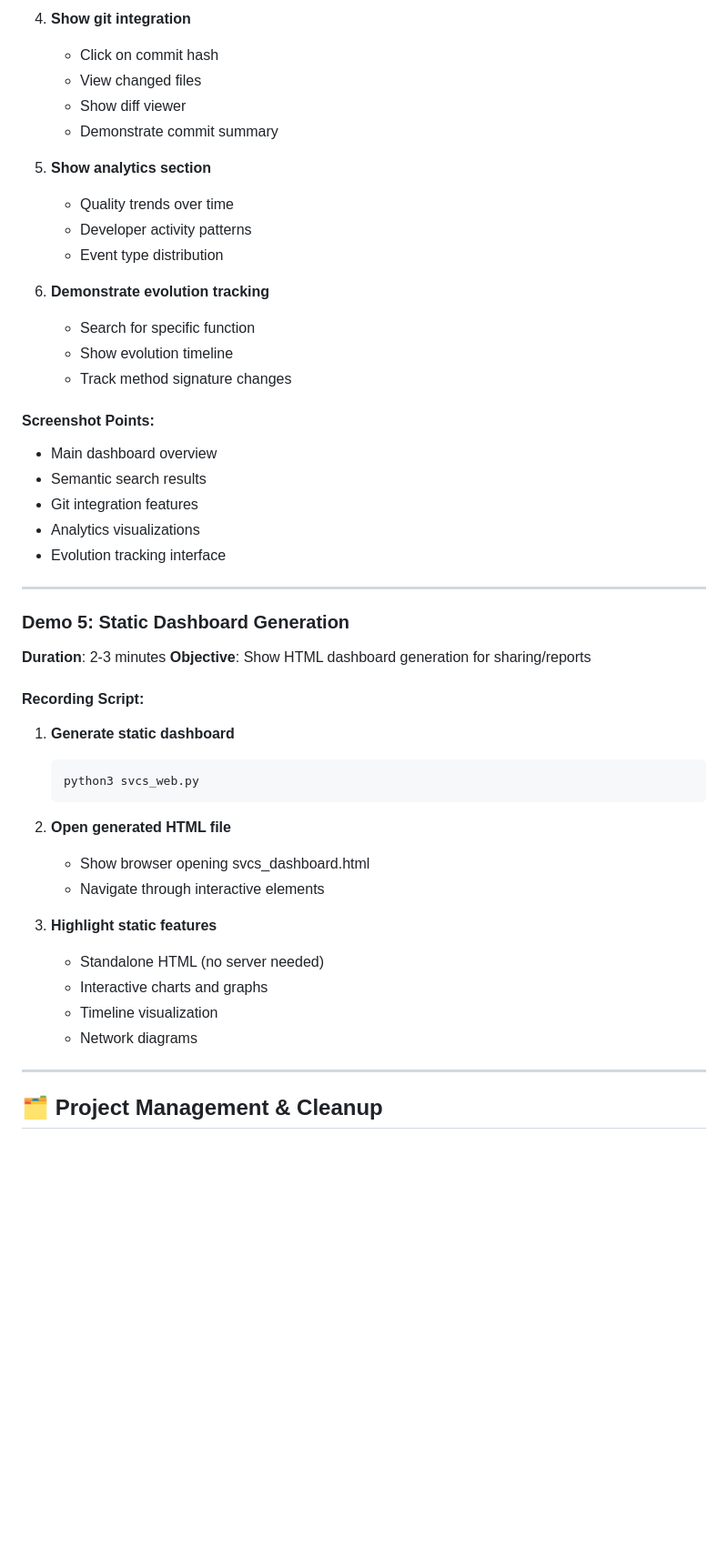
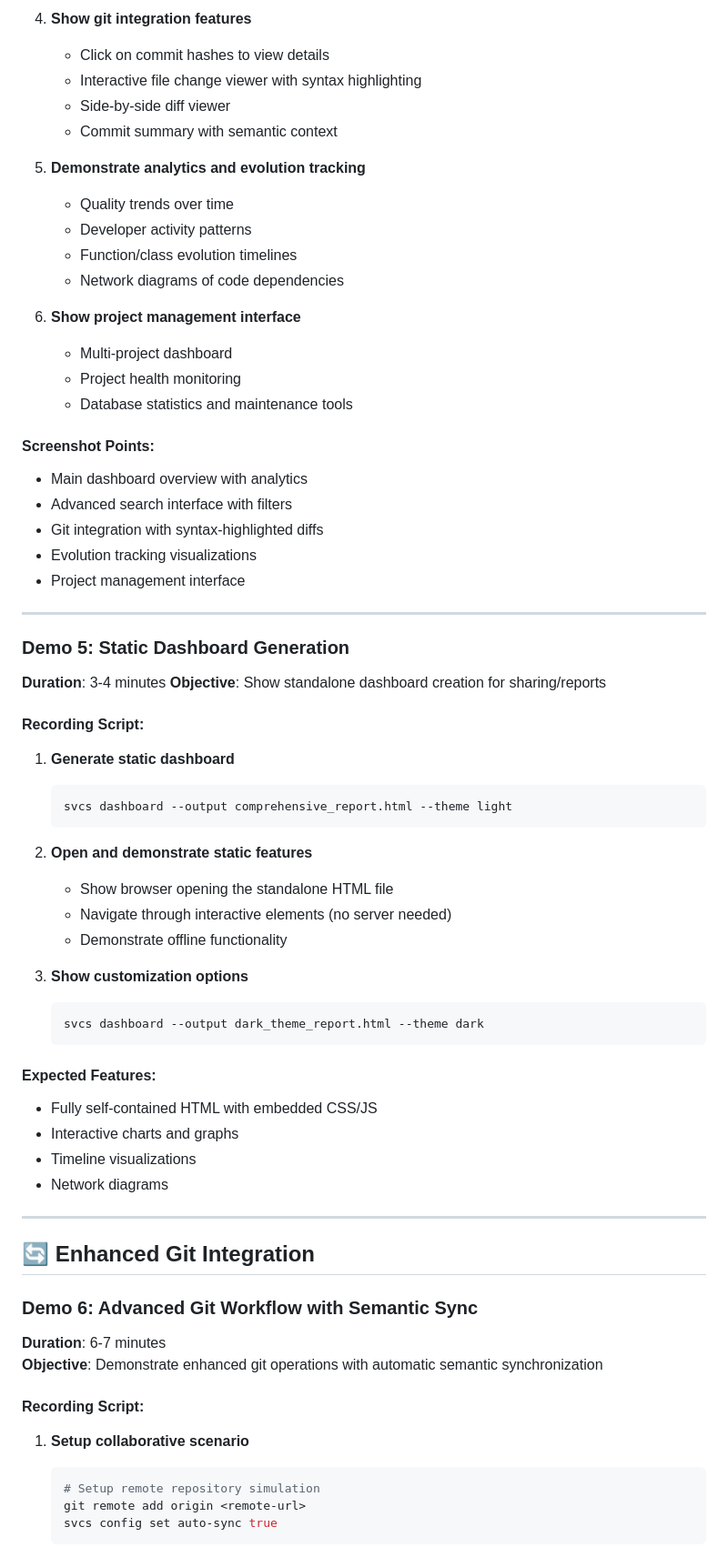
Before and after one commit to markomanninen/svcs, a Markdown page: docs/SCREENSHOTS_DEMOS_PLAN.md, the part around the change printed below. Shown: that part at 91% size. Drawn GitHub-style; blank space fills up the shorter version.

````diff
--- a/docs/SCREENSHOTS_DEMOS_PLAN.md
+++ b/docs/SCREENSHOTS_DEMOS_PLAN.md
@@ -252,49 +284,69 @@ curl http://127.0.0.1:8080/health
 
-4. **Show git integration**
-   - Click on commit hash
-   - View changed files
-   - Show diff viewer
-   - Demonstrate commit summary
+4. **Show git integration features**
+   - Click on commit hashes to view details
+   - Interactive file change viewer with syntax highlighting
+   - Side-by-side diff viewer
+   - Commit summary with semantic context
 
-5. **Show analytics section**
+5. **Demonstrate analytics and evolution tracking**
    - Quality trends over time
    - Developer activity patterns
-   - Event type distribution
+   - Function/class evolution timelines
+   - Network diagrams of code dependencies
 
-6. **Demonstrate evolution tracking**
-   - Search for specific function
-   - Show evolution timeline
-   - Track method signature changes
+6. **Show project management interface**
+   - Multi-project dashboard
+   - Project health monitoring
+   - Database statistics and maintenance tools
 
 #### Screenshot Points:
-- Main dashboard overview
-- Semantic search results
-- Git integration features
-- Analytics visualizations
-- Evolution tracking interface
+- Main dashboard overview with analytics
+- Advanced search interface with filters
+- Git integration with syntax-highlighted diffs
+- Evolution tracking visualizations
+- Project management interface
 
 ---
 
 ### Demo 5: Static Dashboard Generation
-**Duration**: 2-3 minutes
-**Objective**: Show HTML dashboard generation for sharing/reports
+**Duration**: 3-4 minutes
+**Objective**: Show standalone dashboard creation for sharing/reports
 
 #### Recording Script:
 1. **Generate static dashboard**
    ```bash
-   python3 svcs_web.py
+   svcs dashboard --output comprehensive_report.html --theme light
    ```
 
-2. **Open generated HTML file**
-   - Show browser opening svcs_dashboard.html
-   - Navigate through interactive elements
+2. **Open and demonstrate static features**
+   - Show browser opening the standalone HTML file
+   - Navigate through interactive elements (no server needed)
+   - Demonstrate offline functionality
 
-3. **Highlight static features**
-   - Standalone HTML (no server needed)
-   - Interactive charts and graphs
-   - Timeline visualization
-   - Network diagrams
+3. **Show customization options**
+   ```bash
+   svcs dashboard --output dark_theme_report.html --theme dark
+   ```
+
+#### Expected Features:
+- Fully self-contained HTML with embedded CSS/JS
+- Interactive charts and graphs
+- Timeline visualizations
+- Network diagrams
 
 ---
 
-## 🗂️ Project Management & Cleanup
+## 🔄 Enhanced Git Integration
+
+### Demo 6: Advanced Git Workflow with Semantic Sync
+**Duration**: 6-7 minutes
+**Objective**: Demonstrate enhanced git operations with automatic semantic synchronization
+
+#### Recording Script:
+1. **Setup collaborative scenario**
+   ```bash
+   # Setup remote repository simulation
+   git remote add origin <remote-url>
+   svcs config set auto-sync true
+   ```
+
````
Also changed, not shown: other parts of docs/SCREENSHOTS_DEMOS_PLAN.md (+221 -128 lines).
